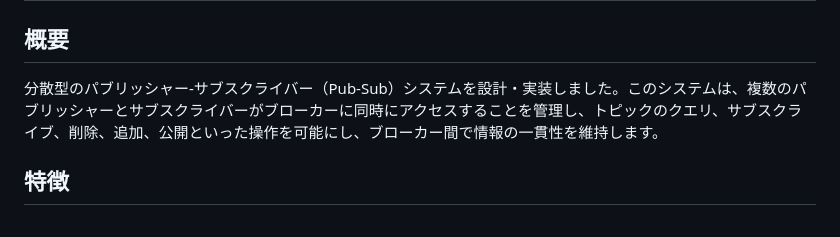
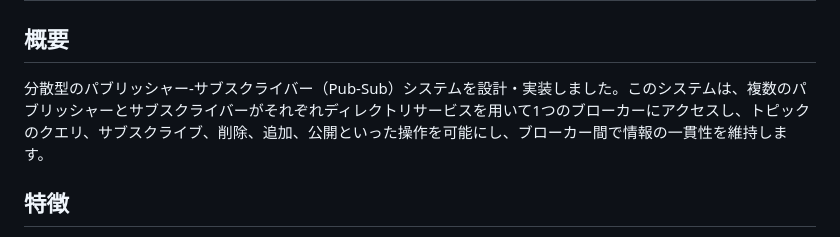
Before and after one commit to yocccc/publisher-subscriber-system, a Markdown page: README.md, the part around the change. Drawn GitHub-style.

```diff
--- a/README.md
+++ b/README.md
@@ -1,7 +1,7 @@
 # 分散型Publisher-Subscriberシステム
 
 ## 概要
-分散型のパブリッシャー-サブスクライバー（Pub-Sub）システムを設計・実装しました。このシステムは、複数のパブリッシャーとサブスクライバーがブローカーに同時にアクセスすることを管理し、トピックのクエリ、サブスクライブ、削除、追加、公開といった操作を可能にし、ブローカー間で情報の一貫性を維持します。
+分散型のパブリッシャー-サブスクライバー（Pub-Sub）システムを設計・実装しました。このシステムは、複数のパブリッシャーとサブスクライバーがそれぞれディレクトリサービスを用いて1つのブローカーにアクセスし、トピックのクエリ、サブスクライブ、削除、追加、公開といった操作を可能にし、ブローカー間で情報の一貫性を維持します。
 ## 特徴
 
 - **同期とネットワーク処理**: 並行処理を活用してパフォーマンスを最適化。
```
